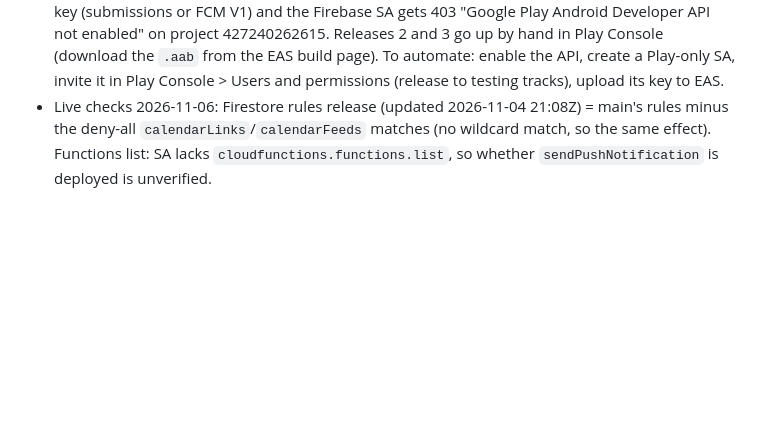
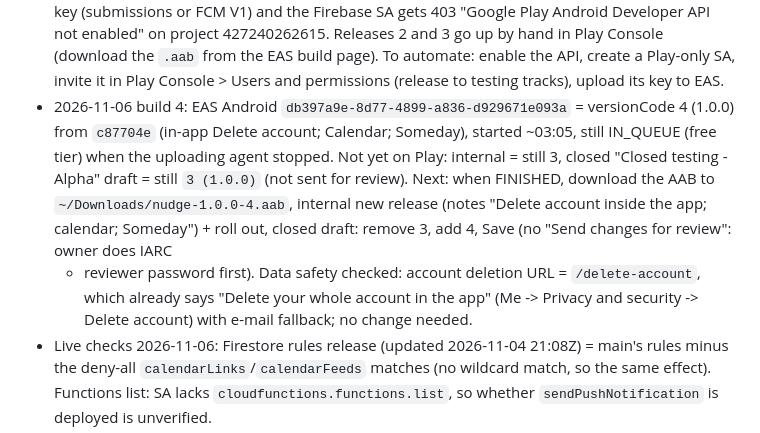
Before and after one commit to kaif0312/Getemdone, a Markdown page: docs/NATIVE_APP_PLAN.md, the part around the change. GitHub-like rendering; blank space fills up the shorter version.

Commit message:
Native plan: Android build 4 (db397a9e) queued, Play upload pending; data safety deletion answers checked
Co-Authored-By: Claude Opus 5.5 <noreply@anthropic.com>

```diff
--- a/docs/NATIVE_APP_PLAN.md
+++ b/docs/NATIVE_APP_PLAN.md
@@ -99,6 +99,13 @@ admin dashboard (stays web).
   and the Firebase SA gets 403 "Google Play Android Developer API not enabled" on project 427240262615. Releases 2 and 3
   go up by hand in Play Console (download the `.aab` from the EAS build page). To automate: enable the API, create a
   Play-only SA, invite it in Play Console > Users and permissions (release to testing tracks), upload its key to EAS.
+- 2026-11-06 build 4: EAS Android `db397a9e-8d77-4899-a836-d929671e093a` = versionCode 4 (1.0.0) from `c87704e` (in-app
+  Delete account; Calendar; Someday), started ~03:05, still IN_QUEUE (free tier) when the uploading agent stopped. Not yet
+  on Play: internal = still 3, closed "Closed testing - Alpha" draft = still `3 (1.0.0)` (not sent for review). Next: when
+  FINISHED, download the AAB to `~/Downloads/nudge-1.0.0-4.aab`, internal new release (notes "Delete account inside the
+  app; calendar; Someday") + roll out, closed draft: remove 3, add 4, Save (no "Send changes for review": owner does IARC
+  + reviewer password first). Data safety checked: account deletion URL = `/delete-account`, which already says
+  "Delete your whole account in the app" (Me -> Privacy and security -> Delete account) with e-mail fallback; no change needed.
 - Live checks 2026-11-06: Firestore rules release (updated 2026-11-04 21:08Z) = main's rules minus the deny-all
   `calendarLinks`/`calendarFeeds` matches (no wildcard match, so the same effect). Functions list: SA lacks
   `cloudfunctions.functions.list`, so whether `sendPushNotification` is deployed is unverified.
```
